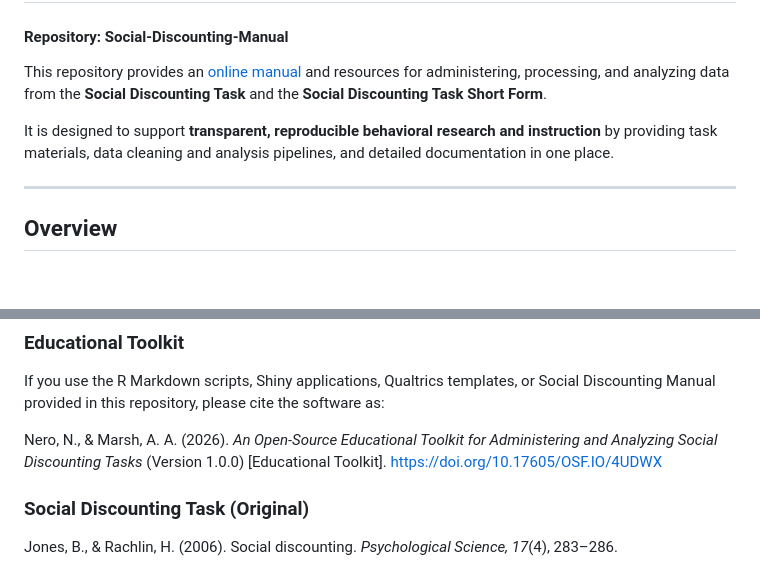
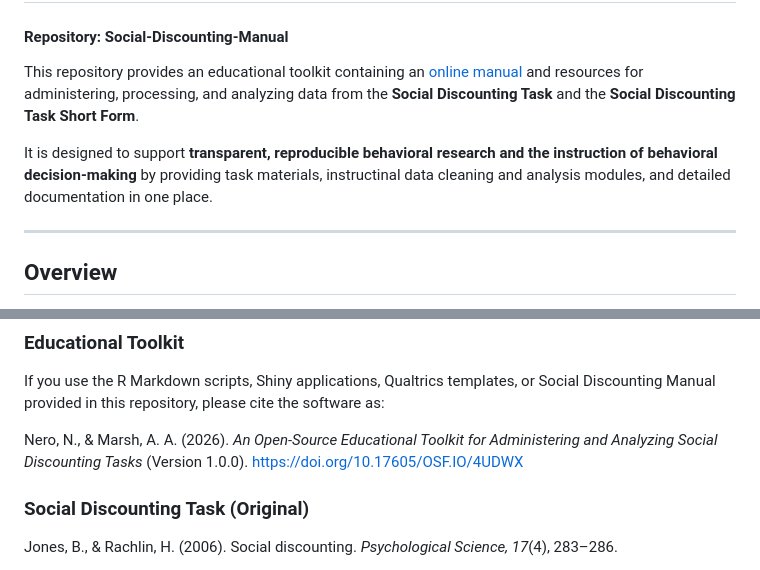
Before and after one commit to nnero2000/Social-Discounting-Manual, a Markdown page: README.md, 2 parts joined by grey strips. GitHub-like rendering; blank space fills up the shorter version.

```diff
--- a/README.md
+++ b/README.md
@@ -1,9 +1,9 @@
 ## An Open-Source Educational Toolkit for Administering and Analyzing Social Discounting Tasks
 #### Repository: Social-Discounting-Manual
 
-This repository provides an [online manual](https://nnero2000.github.io/Social-Discounting-Manual/) and resources for administering, processing, and analyzing data from the **Social Discounting Task** and the **Social Discounting Task Short Form**.
+This repository provides an educational toolkit containing an [online manual](https://nnero2000.github.io/Social-Discounting-Manual/) and resources for administering, processing, and analyzing data from the **Social Discounting Task** and the **Social Discounting Task Short Form**.
 
-It is designed to support **transparent, reproducible behavioral research and instruction** by providing task materials, data cleaning and analysis pipelines, and detailed documentation in one place.
+It is designed to support **transparent, reproducible behavioral research and the instruction of behavioral decision-making** by providing task materials, instructinal data cleaning and analysis modules, and detailed documentation in one place.
 
 ---
 
@@ -90,7 +90,7 @@ If you use this repository, please cite both the relevant methodological papers
 If you use the R Markdown scripts, Shiny applications, Qualtrics templates, or Social Discounting Manual provided in this repository, please cite the software as:
 
 Nero, N., & Marsh, A. A. (2026). *An Open-Source Educational Toolkit for Administering and Analyzing Social
-  Discounting Tasks* (Version 1.0.0) [Educational Toolkit]. https://doi.org/10.17605/OSF.IO/4UDWX
+  Discounting Tasks* (Version 1.0.0). https://doi.org/10.17605/OSF.IO/4UDWX
 
 ### Social Discounting Task (Original)
 
```
